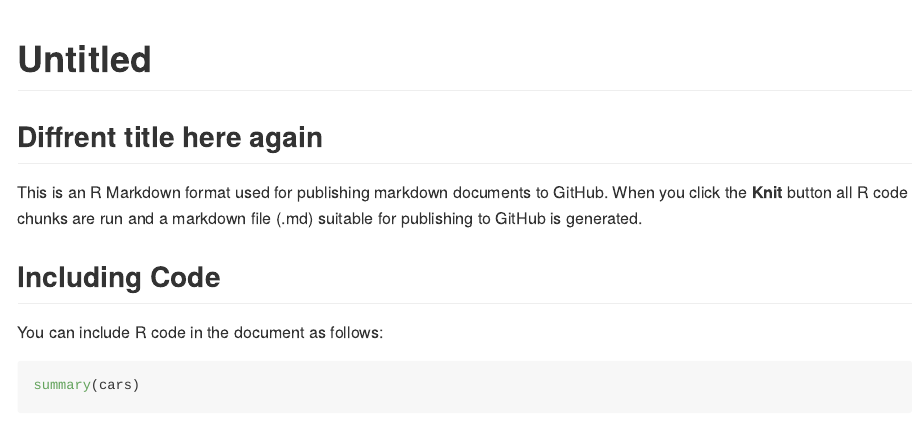
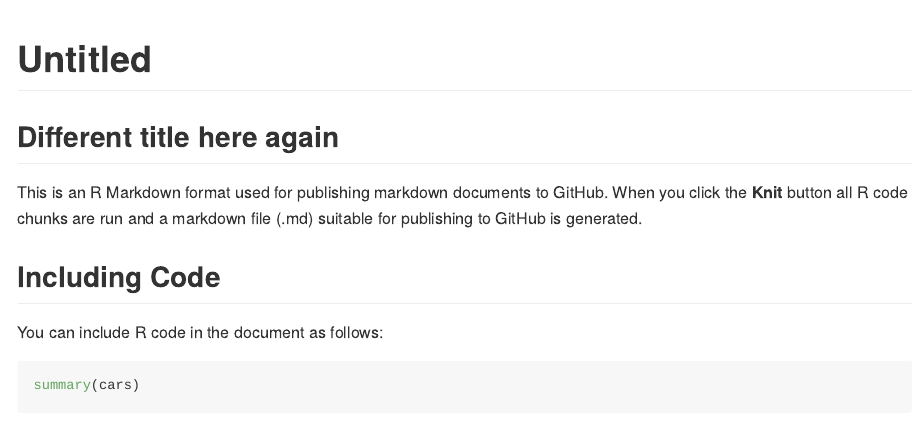
Before and after one commit to oscarecheagaray/Lecture_13_BGGN213, an R Markdown document (Test_git.Rmd): the page in a window 1100 px wide, from its top. Rendered offline with R 4.5, knitr and Pandoc, with nearby package versions.

Commit message:
Third commit to online git site

````diff
--- a/Test_git.Rmd
+++ b/Test_git.Rmd
@@ -7,7 +7,7 @@ output: github_document
 knitr::opts_chunk$set(echo = TRUE)
 ```
 
-## Diffrent title here again
+## Different title here again
 
 This is an R Markdown format used for publishing markdown documents to GitHub. When you click the **Knit** button all R code chunks are run and a markdown file (.md) suitable for publishing to GitHub is generated.
 
````
